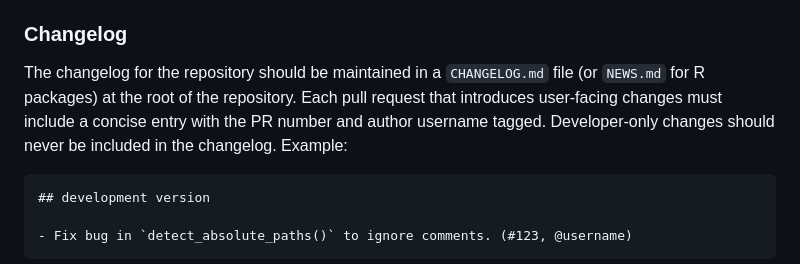
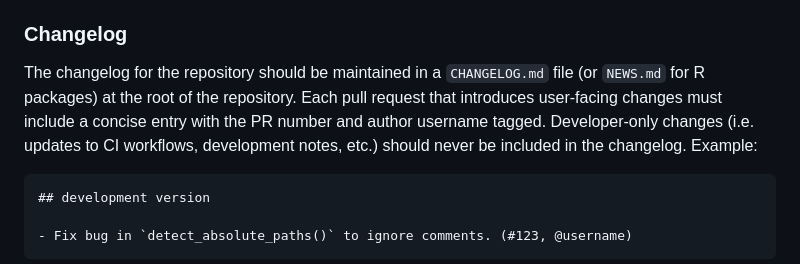
Before and after one commit to CCBR/.github, a Markdown page: .github/copilot-instructions.md, the part around one of its changes. GitHub-like rendering.

````diff
--- a/.github/copilot-instructions.md
+++ b/.github/copilot-instructions.md
@@ -125,7 +125,12 @@ the build workflow must pass before the PR can be approved.
 
 ### Changelog
 
-The changelog for the repository should be maintained in a `CHANGELOG.md` file (or `NEWS.md` for R packages) at the root of the repository. Each pull request that introduces user-facing changes must include a concise entry with the PR number and author username tagged. Developer-only changes should never be included in the changelog. Example:
+The changelog for the repository should be maintained in a `CHANGELOG.md` file
+(or `NEWS.md` for R packages) at the root of the repository. Each pull request
+that introduces user-facing changes must include a concise entry with the PR
+number and author username tagged. Developer-only changes (i.e. updates to CI
+workflows, development notes, etc.) should never be included in the changelog.
+Example:
 
 ```
 ## development version
````
Also changed, not shown: other parts of .github/copilot-instructions.md (+29 -29 lines).
